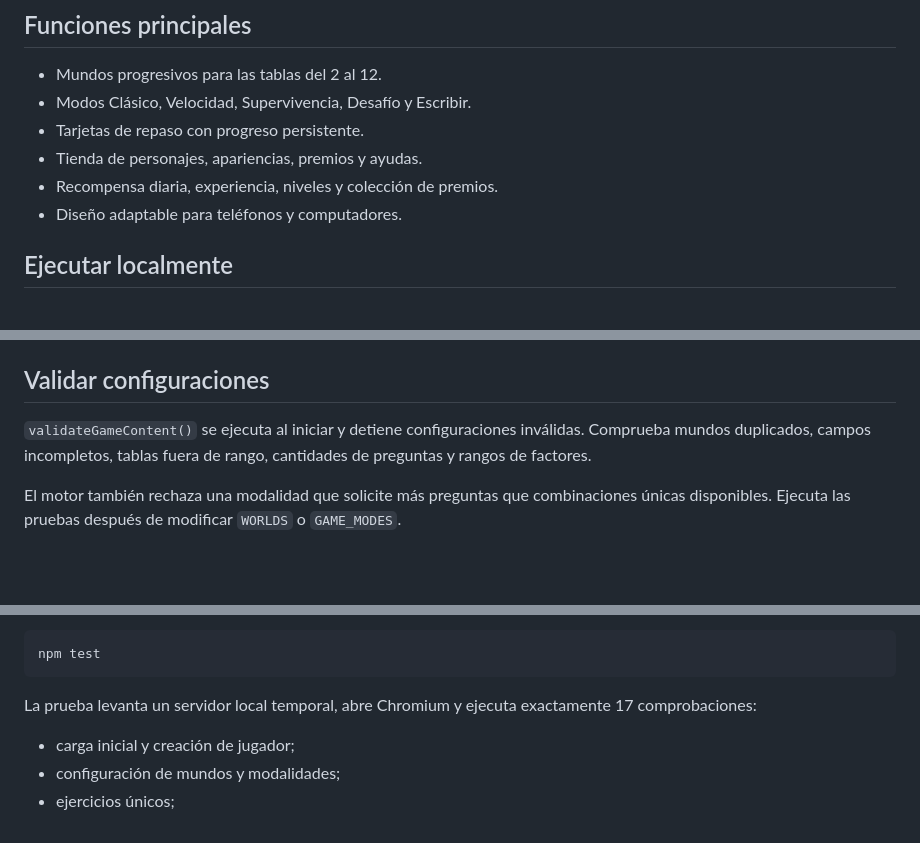
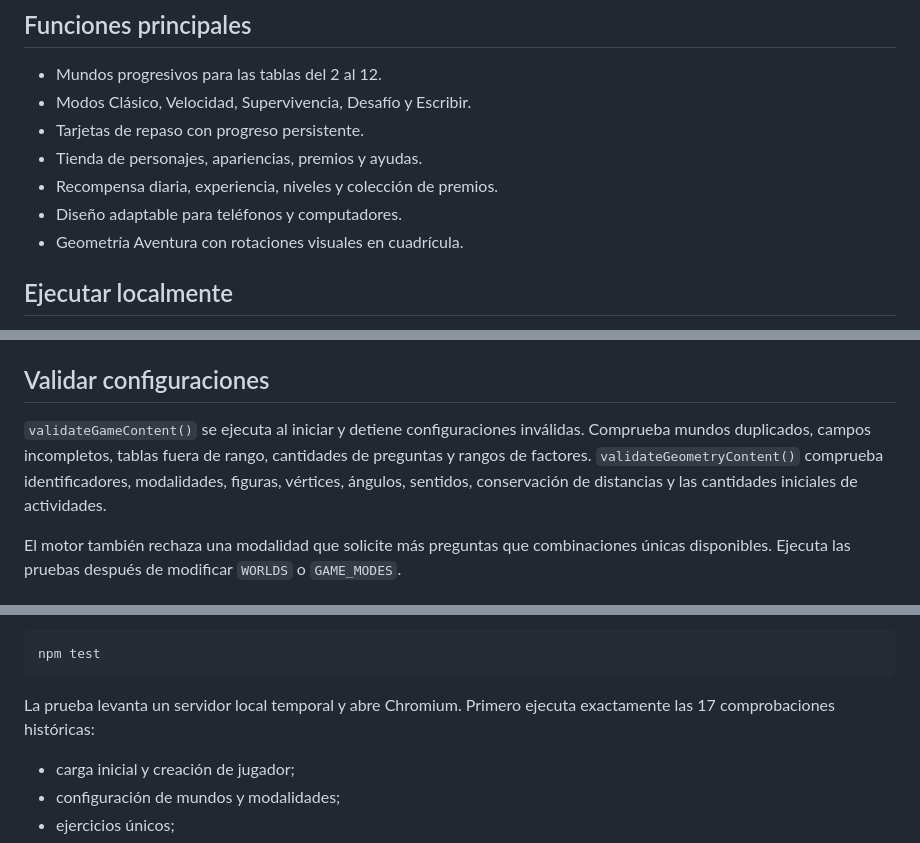
Before and after one commit to sumonteh/multiplicaventur, a Markdown page: README.md, 3 parts joined by grey strips. Drawn GitHub-style; blank space fills up the shorter version.

````diff
--- a/README.md
+++ b/README.md
@@ -10,6 +10,7 @@ Juego educativo en español para practicar las tablas de multiplicar. Funciona d
 - Tienda de personajes, apariencias, premios y ayudas.
 - Recompensa diaria, experiencia, niveles y colección de premios.
 - Diseño adaptable para teléfonos y computadores.
+- Geometría Aventura con rotaciones visuales en cuadrícula.
 
 ## Ejecutar localmente
 
@@ -94,7 +119,7 @@ Nunca reemplaces directamente una partida anterior sin pasar por `migrateState()
 
 ## Validar configuraciones
 
-`validateGameContent()` se ejecuta al iniciar y detiene configuraciones inválidas. Comprueba mundos duplicados, campos incompletos, tablas fuera de rango, cantidades de preguntas y rangos de factores.
+`validateGameContent()` se ejecuta al iniciar y detiene configuraciones inválidas. Comprueba mundos duplicados, campos incompletos, tablas fuera de rango, cantidades de preguntas y rangos de factores. `validateGeometryContent()` comprueba identificadores, modalidades, figuras, vértices, ángulos, sentidos, conservación de distancias y las cantidades iniciales de actividades.
 
 El motor también rechaza una modalidad que solicite más preguntas que combinaciones únicas disponibles. Ejecuta las pruebas después de modificar `WORLDS` o `GAME_MODES`.
 
@@ -112,7 +137,7 @@ Ejecuta:
 npm test
 ```
 
-La prueba levanta un servidor local temporal, abre Chromium y ejecuta exactamente 17 comprobaciones:
+La prueba levanta un servidor local temporal y abre Chromium. Primero ejecuta exactamente las 17 comprobaciones históricas:
 
 - carga inicial y creación de jugador;
 - configuración de mundos y modalidades;
````
Also changed, not shown: other parts of README.md (+39 -2 lines).
